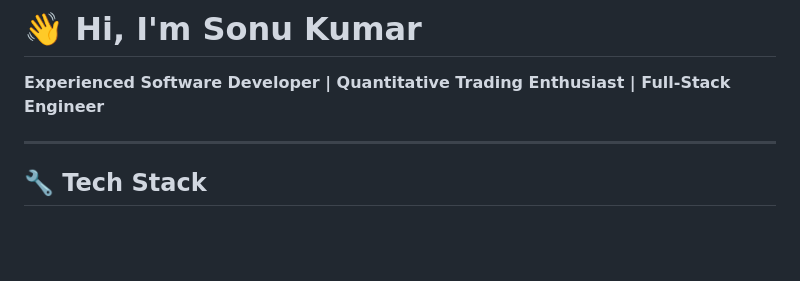
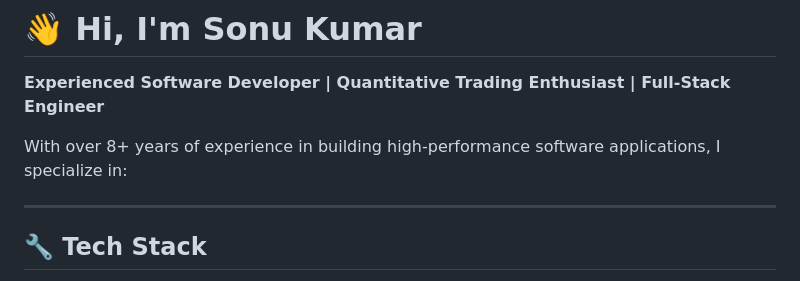
Before and after one commit to sonu-kumar-full-stack-dev/sonukumar, a Markdown page: README.md, the part around the change. Rendered like a GitHub page; blank space fills up the shorter version.

Commit message:
Update README.md
profile-updated

```diff
--- a/README.md
+++ b/README.md
@@ -1,6 +1,8 @@
 # 👋 Hi, I'm Sonu Kumar
 
 **Experienced Software Developer | Quantitative Trading Enthusiast | Full-Stack Engineer**
+
+With over 8+ years of experience in building high-performance software applications, I specialize in:
 
 ---
 
```
